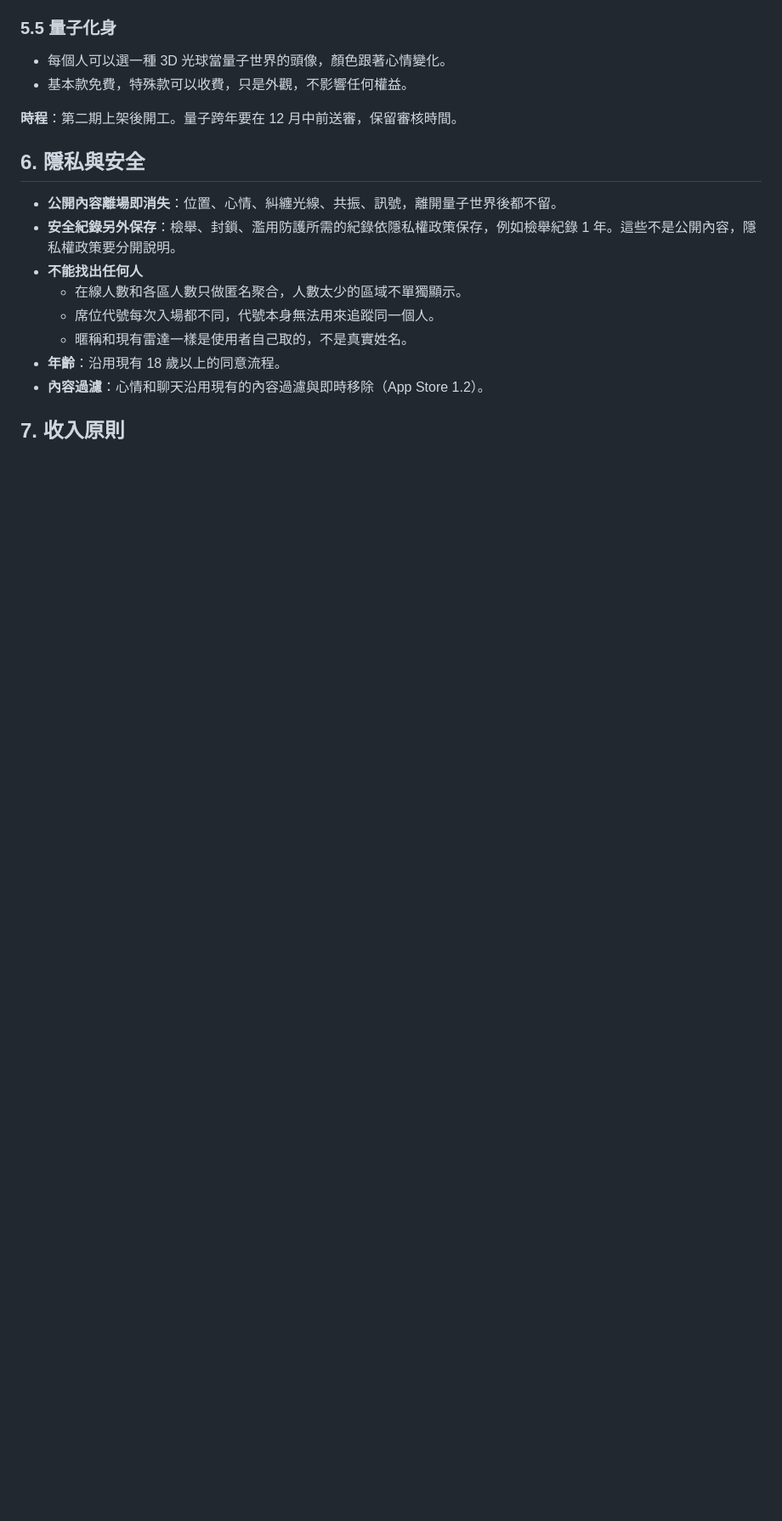
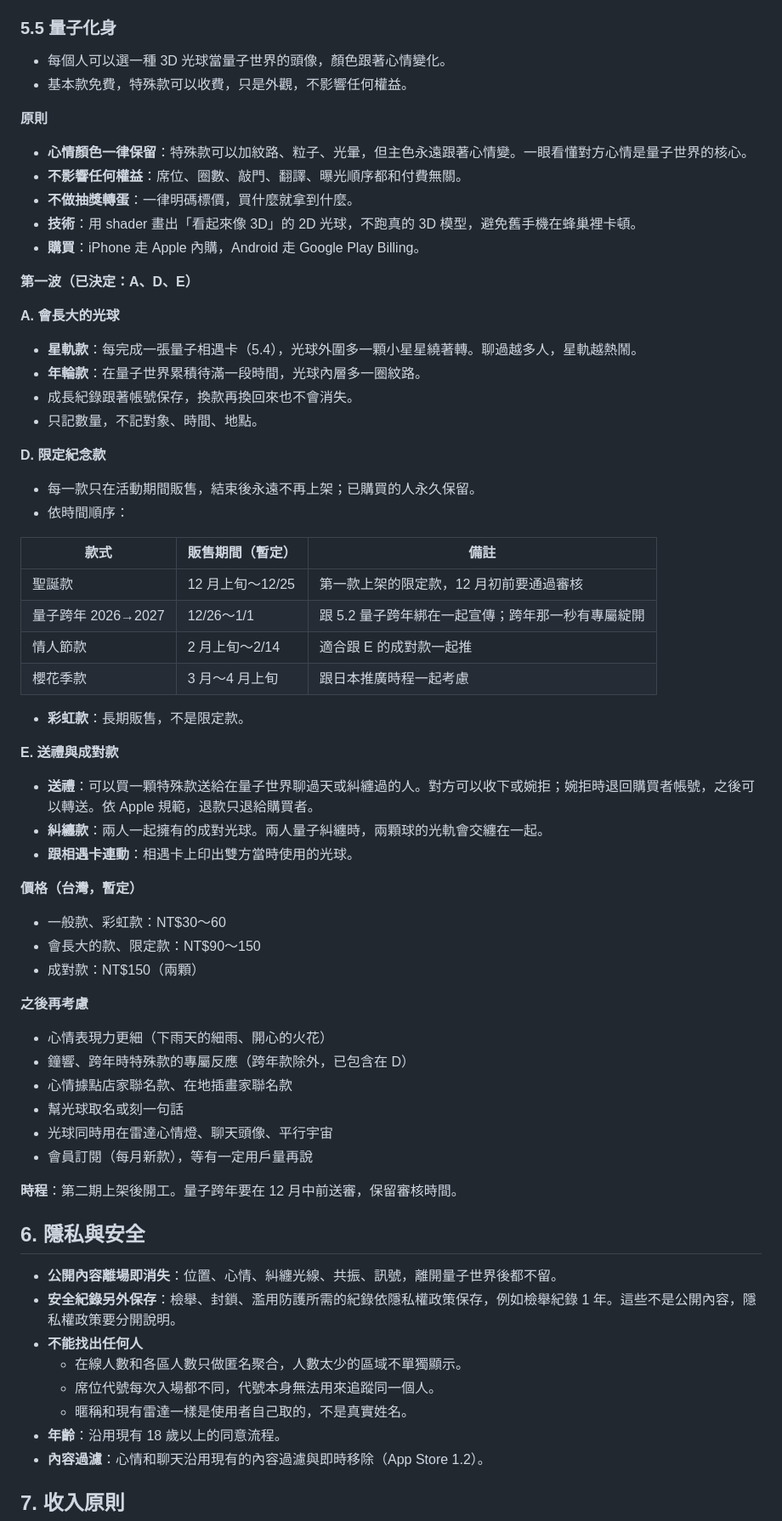
Before and after one commit to cannixabura/lbs_dating_app, a Markdown page: docs/quantum-world-spec.md, the part around the change. Shown at 85% size. GitHub-like rendering; blank space fills up the shorter version.

Commit message:
Spec: 量子化身 first wave (growing orbs, limited editions, gifting and paired orbs)
Co-Authored-By: Claude Opus 5.5 <noreply@anthropic.com>

```diff
--- a/docs/quantum-world-spec.md
+++ b/docs/quantum-world-spec.md
@@ -222,6 +222,52 @@
 - 每個人可以選一種 3D 光球當量子世界的頭像，顏色跟著心情變化。
 - 基本款免費，特殊款可以收費，只是外觀，不影響任何權益。
 
+**原則**
+- **心情顏色一律保留**：特殊款可以加紋路、粒子、光暈，但主色永遠跟著心情變。一眼看懂對方心情是量子世界的核心。
+- **不影響任何權益**：席位、圈數、敲門、翻譯、曝光順序都和付費無關。
+- **不做抽獎轉蛋**：一律明碼標價，買什麼就拿到什麼。
+- **技術**：用 shader 畫出「看起來像 3D」的 2D 光球，不跑真的 3D 模型，避免舊手機在蜂巢裡卡頓。
+- **購買**：iPhone 走 Apple 內購，Android 走 Google Play Billing。
+
+**第一波（已決定：A、D、E）**
+
+**A. 會長大的光球**
+- **星軌款**：每完成一張量子相遇卡（5.4），光球外圍多一顆小星星繞著轉。聊過越多人，星軌越熱鬧。
+- **年輪款**：在量子世界累積待滿一段時間，光球內層多一圈紋路。
+- 成長紀錄跟著帳號保存，換款再換回來也不會消失。
+- 只記數量，不記對象、時間、地點。
+
+**D. 限定紀念款**
+- 每一款只在活動期間販售，結束後永遠不再上架；已購買的人永久保留。
+- 依時間順序：
+
+| 款式 | 販售期間（暫定） | 備註 |
+|---|---|---|
+| 聖誕款 | 12 月上旬～12/25 | 第一款上架的限定款，12 月初前要通過審核 |
+| 量子跨年 2026→2027 | 12/26～1/1 | 跟 5.2 量子跨年綁在一起宣傳；跨年那一秒有專屬綻開 |
+| 情人節款 | 2 月上旬～2/14 | 適合跟 E 的成對款一起推 |
+| 櫻花季款 | 3 月～4 月上旬 | 跟日本推廣時程一起考慮 |
+
+- **彩虹款**：長期販售，不是限定款。
+
+**E. 送禮與成對款**
+- **送禮**：可以買一顆特殊款送給在量子世界聊過天或糾纏過的人。對方可以收下或婉拒；婉拒時退回購買者帳號，之後可以轉送。依 Apple 規範，退款只退給購買者。
+- **糾纏款**：兩人一起擁有的成對光球。兩人量子糾纏時，兩顆球的光軌會交纏在一起。
+- **跟相遇卡連動**：相遇卡上印出雙方當時使用的光球。
+
+**價格（台灣，暫定）**
+- 一般款、彩虹款：NT$30～60
+- 會長大的款、限定款：NT$90～150
+- 成對款：NT$150（兩顆）
+
+**之後再考慮**
+- 心情表現力更細（下雨天的細雨、開心的火花）
+- 鐘響、跨年時特殊款的專屬反應（跨年款除外，已包含在 D）
+- 心情據點店家聯名款、在地插畫家聯名款
+- 幫光球取名或刻一句話
+- 光球同時用在雷達心情燈、聊天頭像、平行宇宙
+- 會員訂閱（每月新款），等有一定用戶量再說
+
 **時程**：第二期上架後開工。量子跨年要在 12 月中前送審，保留審核時間。
 
 ## 6. 隱私與安全
```
